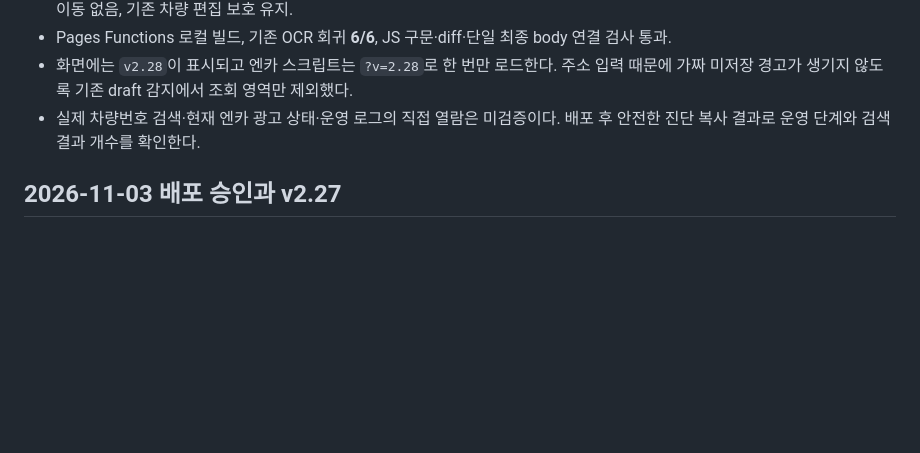
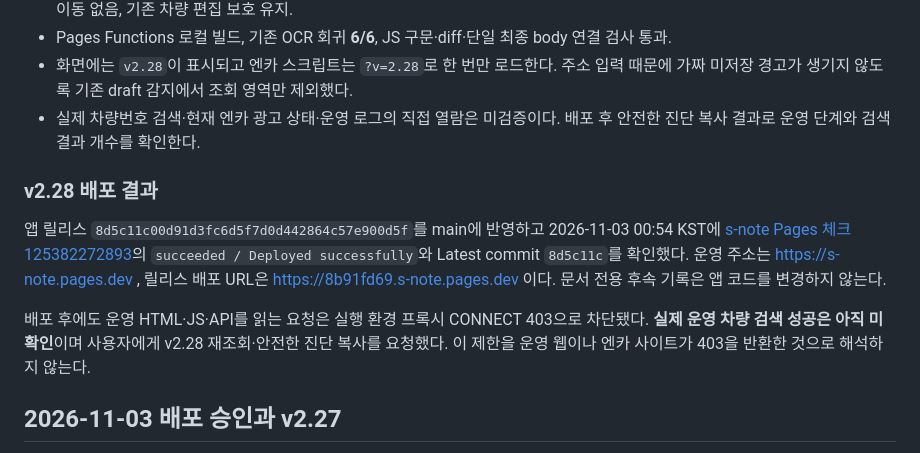
Before and after one commit to spooky1121/s-note, a Markdown page: docs/ENCAR_CODEX_HANDOFF.md, the part around the change. Drawn GitHub-style; blank space fills up the shorter version.

```diff
--- a/docs/ENCAR_CODEX_HANDOFF.md
+++ b/docs/ENCAR_CODEX_HANDOFF.md
@@ -28,6 +28,12 @@
 - Pages Functions 로컬 빌드, 기존 OCR 회귀 **6/6**, JS 구문·diff·단일 최종 body 연결 검사 통과.
 - 화면에는 `v2.28`이 표시되고 엔카 스크립트는 `?v=2.28`로 한 번만 로드한다. 주소 입력 때문에 가짜 미저장 경고가 생기지 않도록 기존 draft 감지에서 조회 영역만 제외했다.
 - 실제 차량번호 검색·현재 엔카 광고 상태·운영 로그의 직접 열람은 미검증이다. 배포 후 안전한 진단 복사 결과로 운영 단계와 검색 결과 개수를 확인한다.
+
+### v2.28 배포 결과
+
+앱 릴리스 `8d5c11c00d91d3fc6d5f7d0d442864c57e900d5f`를 main에 반영하고 2026-11-03 00:54 KST에 [s-note Pages 체크 125382272893](https://github.com/spooky1121/s-note/runs/125382272893)의 `succeeded / Deployed successfully`와 Latest commit `8d5c11c`를 확인했다. 운영 주소는 https://s-note.pages.dev , 릴리스 배포 URL은 https://8b91fd69.s-note.pages.dev 이다. 문서 전용 후속 기록은 앱 코드를 변경하지 않는다.
+
+배포 후에도 운영 HTML·JS·API를 읽는 요청은 실행 환경 프록시 CONNECT 403으로 차단됐다. **실제 운영 차량 검색 성공은 아직 미확인**이며 사용자에게 v2.28 재조회·안전한 진단 복사를 요청했다. 이 제한을 운영 웹이나 엔카 사이트가 403을 반환한 것으로 해석하지 않는다.
 
 ## 2026-11-03 배포 승인과 v2.27
 
```
Also changed, not shown: PROJECT_HISTORY.md (+9 -0 lines).
